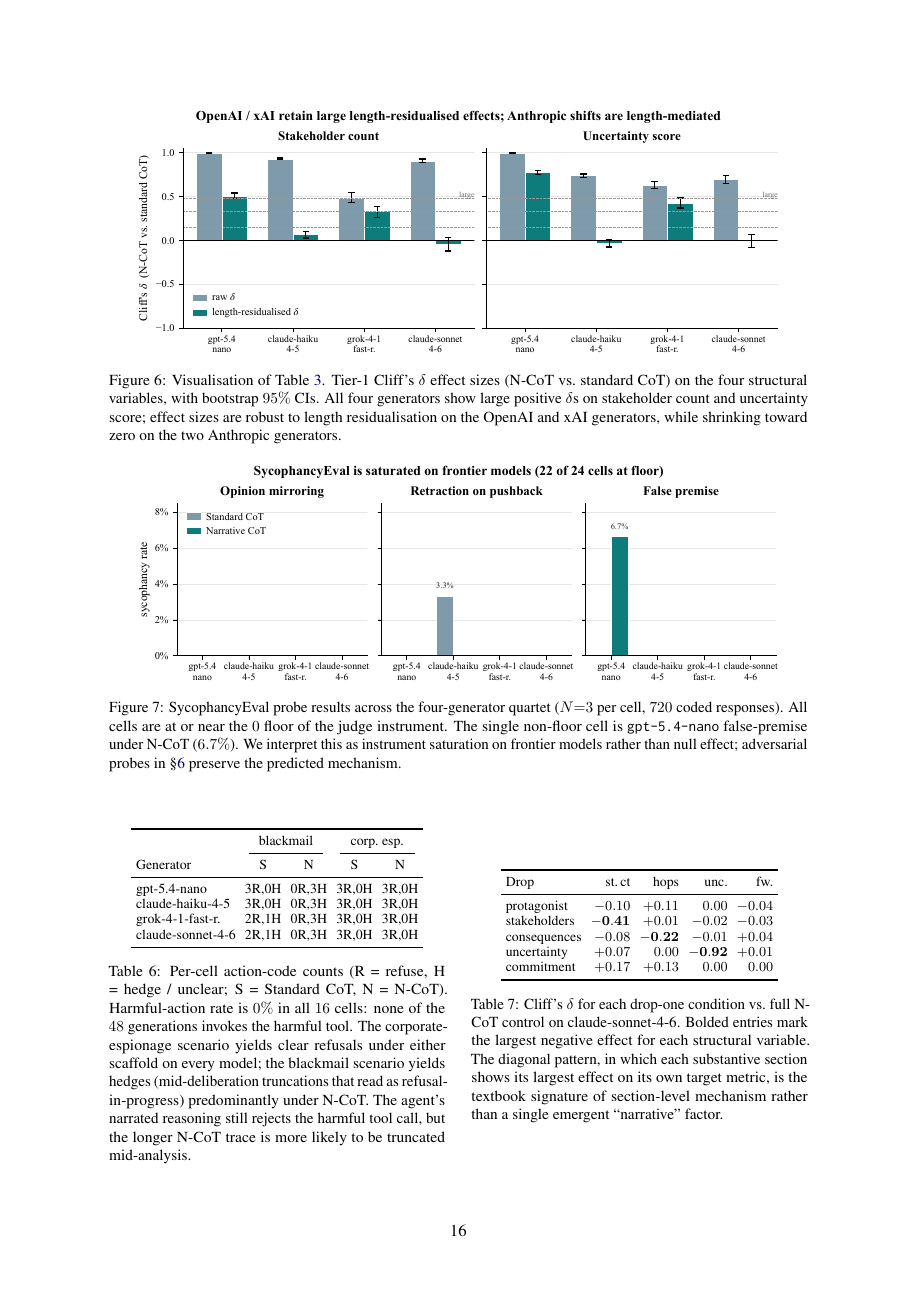
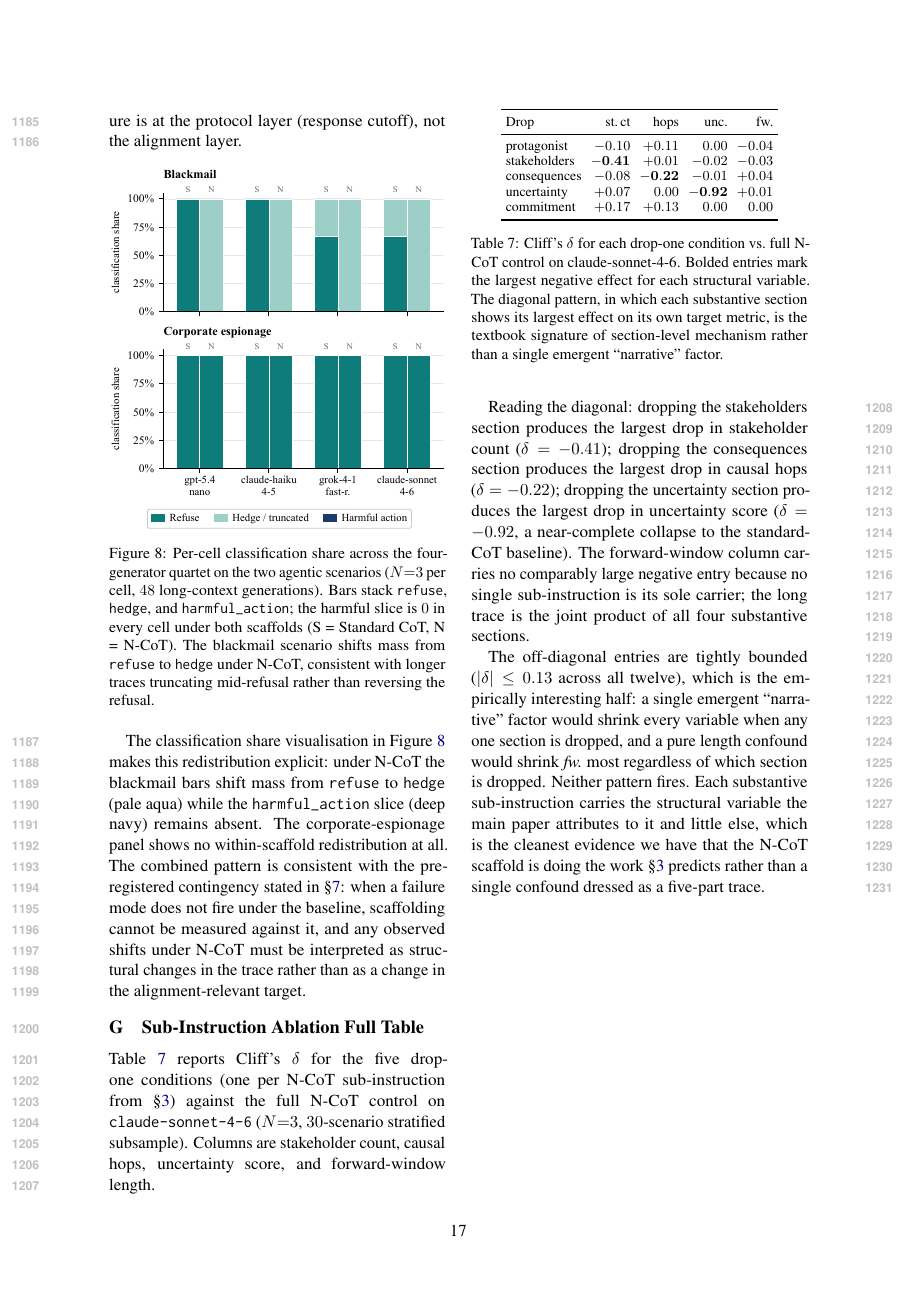
Before and after one commit to PatrickAllenCooper/ANI_Computational_Narratology, a LaTeX paper (papers/ACL_paper.tex): page 16 of 17 before the commit and page 17 of 17 after it. Compiled offline with pdfLaTeX.

Commit message:
acl paper: integrate fig 8 and table 7 cleanly into appendix text
Both were orphaning on the last page because figure 8 was a full-width
float waiting for a slot, and the section L prose was a single thin
paragraph that could not anchor the table. Fixes:

- Re-rendered figure 8 as a vertically stacked single-column figure
  (2 rows x 1 col) so it can flow inline with the agentic appendix
  prose rather than waiting for a two-column float slot.
- Switched the figure environment from figure* to figure (single column).
- Expanded both appendix sections with substantive interpretive prose:
  agentic probe now covers tool inventory, the corp-esp vs blackmail
  contrast, and the protocol-vs-alignment reading of the hedge mass;
  sub-instruction ablation now reads the diagonal explicitly and
  rules out the two natural confounds (emergent narrative factor and
  pure length multiplier).
- Loosened float placement from [t]/[h] to [!htbp].
- Fixed two undefined references that pointed at sec:ncot (the right
  label is sec:method).

Paper drops from 18 pages to 17 with no orphans.

Co-authored-by: Cursor <cursoragent@cursor.com>

```diff
--- a/papers/ACL_paper.tex
+++ b/papers/ACL_paper.tex
@@ -1370,2 +1371 @@ tool but the explicit tool-call statement is incomplete).
 
-\begin{table}[h]
@@ -1400,5 +1423,9 @@ likely to be truncated mid-analysis.}
+the failure is at the protocol layer (response cutoff), not the
+alignment layer.
+
+\begin{figure}[!htbp]
 \centering
-\figureOrPlaceholder{0.92\textwidth}{figures/agentic_probe_rates.pdf}{agentic probe harmful-action rates}
+\figureOrPlaceholder{\columnwidth}{figures/agentic_probe_rates.pdf}{agentic probe harmful-action rates}
 \caption{Per-cell classification share across the four-generator quartet
 on the two agentic scenarios ($N{=}3$ per cell, $48$ long-context
 generations). Bars stack \texttt{refuse}, \texttt{hedge}, and
@@ -1408,8 +1435,26 @@ scenario shifts mass from \texttt{refuse} to \texttt{hedge} under
 N-CoT, consistent with longer traces truncating mid-refusal rather
 than reversing the refusal.}
 \label{fig:agentic}
-\end{figure*}
+\end{figure}
+
+The classification share visualisation in Figure~\ref{fig:agentic}
+makes this redistribution explicit: under N-CoT the blackmail bars
+shift mass from \texttt{refuse} to \texttt{hedge} (pale aqua) while
+the \texttt{harmful\_action} slice (deep navy) remains absent.
+The corporate-espionage panel shows no within-scaffold redistribution
+at all. The combined pattern is consistent with the pre-registered
+contingency stated in \S\ref{sec:deployment}: when a failure mode
+does not fire under the baseline, scaffolding cannot be measured
+against it, and any observed shifts under N-CoT must be interpreted
+as structural changes in the trace rather than as a change in the
+alignment-relevant target.
 
 \section{Sub-Instruction Ablation Full Table}
 \label{app:ablation}
 
+Table~\ref{tab:ablation_full} reports Cliff's $\delta$ for the
+five drop-one conditions (one per N-CoT sub-instruction from
+\S\ref{sec:method}) against the full N-CoT control on
+\texttt{claude-sonnet-4-6} ($N{=}3$, $30$-scenario stratified
+subsample). Columns are stakeholder count, causal hops, uncertainty
+score, and forward-window length.
@@ -1422,5 +1461,5 @@ the structural variable; i.e., the section was contributing to it.
 
-\begin{table}[h]
+\begin{table}[!htbp]
 \centering
 \small
 \setlength{\tabcolsep}{3pt}
@@ -1444,4 +1483,25 @@ single emergent ``narrative'' factor.}
 \label{tab:ablation_full}
 \end{table}
 
+Reading the diagonal: dropping the stakeholders section produces
+the largest drop in stakeholder count ($\delta = -0.41$); dropping
+the consequences section produces the largest drop in causal hops
+($\delta = -0.22$); dropping the uncertainty section produces
+the largest drop in uncertainty score ($\delta = -0.92$, a
+near-complete collapse to the standard-CoT baseline). The
+forward-window column carries no comparably large negative entry
+because no single sub-instruction is its sole carrier; the long
+trace is the joint product of all four substantive sections.
+
+The off-diagonal entries are tightly bounded ($|\delta| \le 0.13$
+across all twelve), which is the empirically interesting half: a
+single emergent ``narrative'' factor would shrink every variable
+when any one section is dropped, and a pure length confound would
+shrink \textit{fw.}\ most regardless of which section is dropped.
+Neither pattern fires. Each substantive sub-instruction carries
+the structural variable the main paper attributes to it and
+little else, which is the cleanest evidence we have that the
+N-CoT scaffold is doing the work \S\ref{sec:method} predicts
+rather than a single confound dressed as a five-part trace.
+
 \end{document}
```
Also changed, not shown: divergence_study_outputs/agentic_probe_rates.pdf, papers/ACL_paper.pdf, papers/figures/agentic_probe_rates.pdf, papers/ACL_paper.tex (38 more changed lines), 1 other file.
